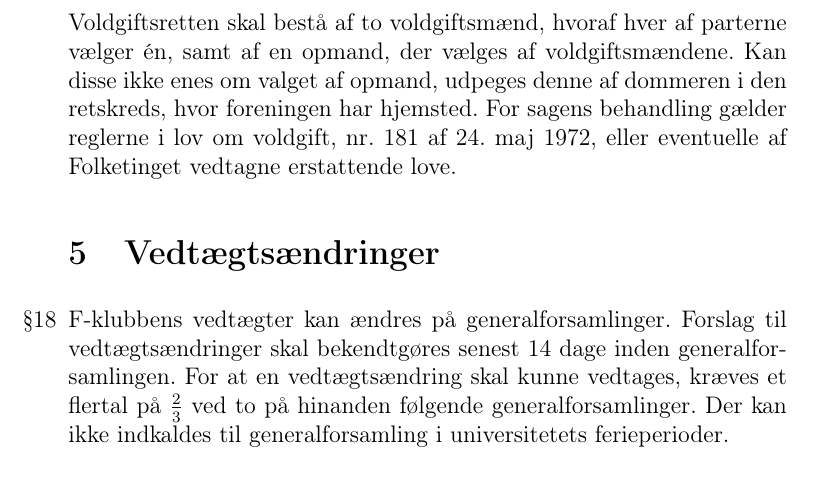
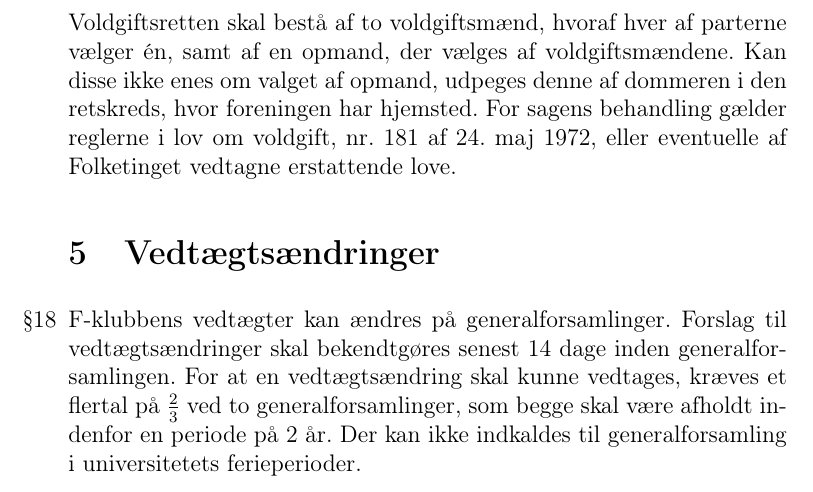
Before and after one commit to f-klubben/vedtaegter, a LaTeX document (fklub-vedtaegter.tex): part of page 4 of 4, cut so that both start at the same text. Compiled offline with pdfLaTeX.

Commit message:
Fix generalforsamling spam problem

```diff
--- a/fklub-vedtaegter.tex
+++ b/fklub-vedtaegter.tex
@@ -171,8 +171,8 @@ være bestyrelsen i hænde senest en uge før mødet finder
   generalforsamlinger. Forslag til vedtægtsændringer skal
   bekendtgøres senest 14 dage inden generalforsamlingen. For at en
   vedtægtsændring skal kunne vedtages, kræves et flertal
-  på $\frac{2}{3}$ ved to på hinanden følgende
-  generalforsamlinger.
+  på $\frac{2}{3}$ ved to generalforsamlinger, som begge skal være afholdt
+  indenfor en periode på 2 år.
   Der kan ikke indkaldes til generalforsamling i universitetets ferieperioder.
 
 \end{list}
```
